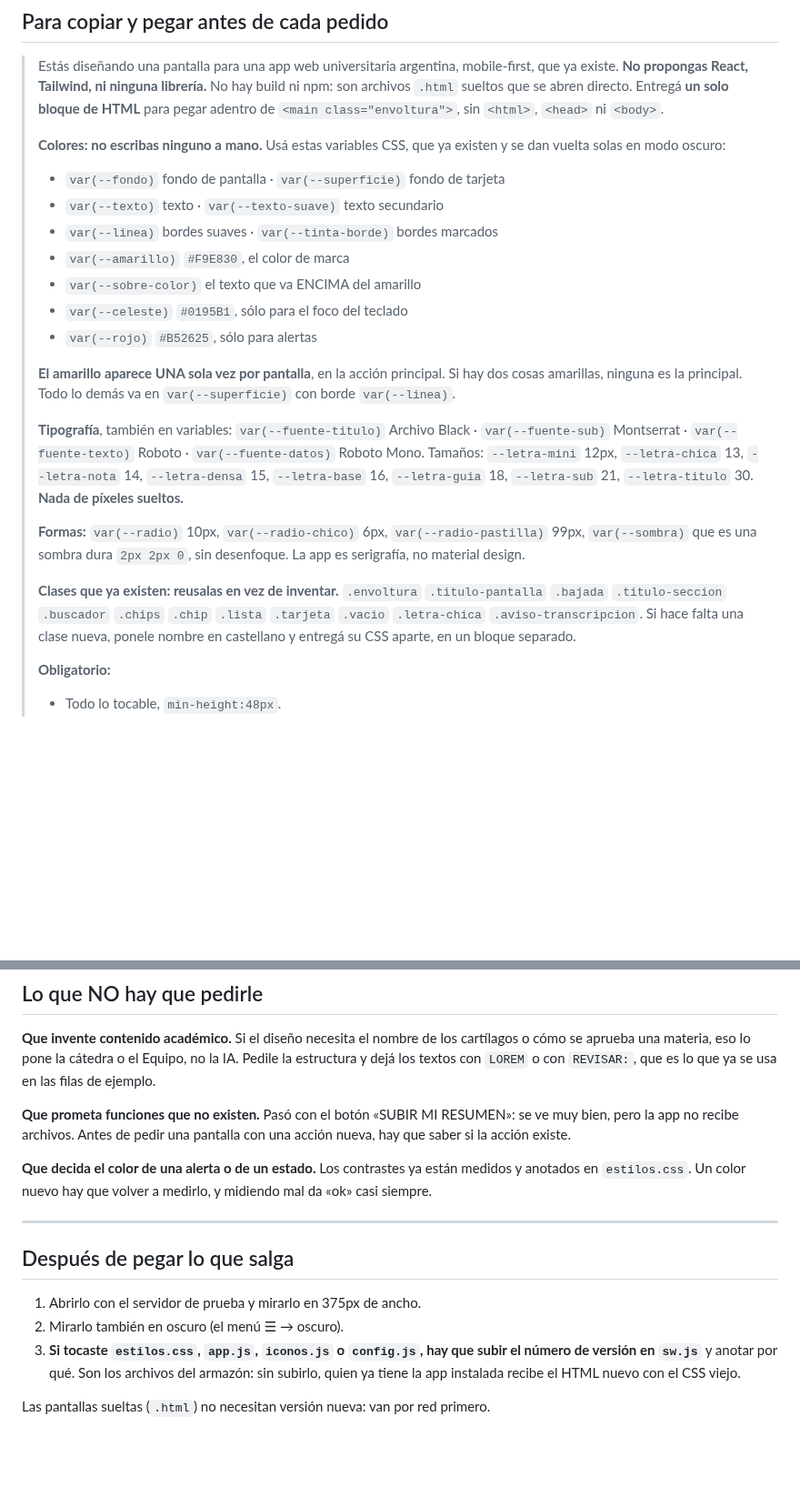
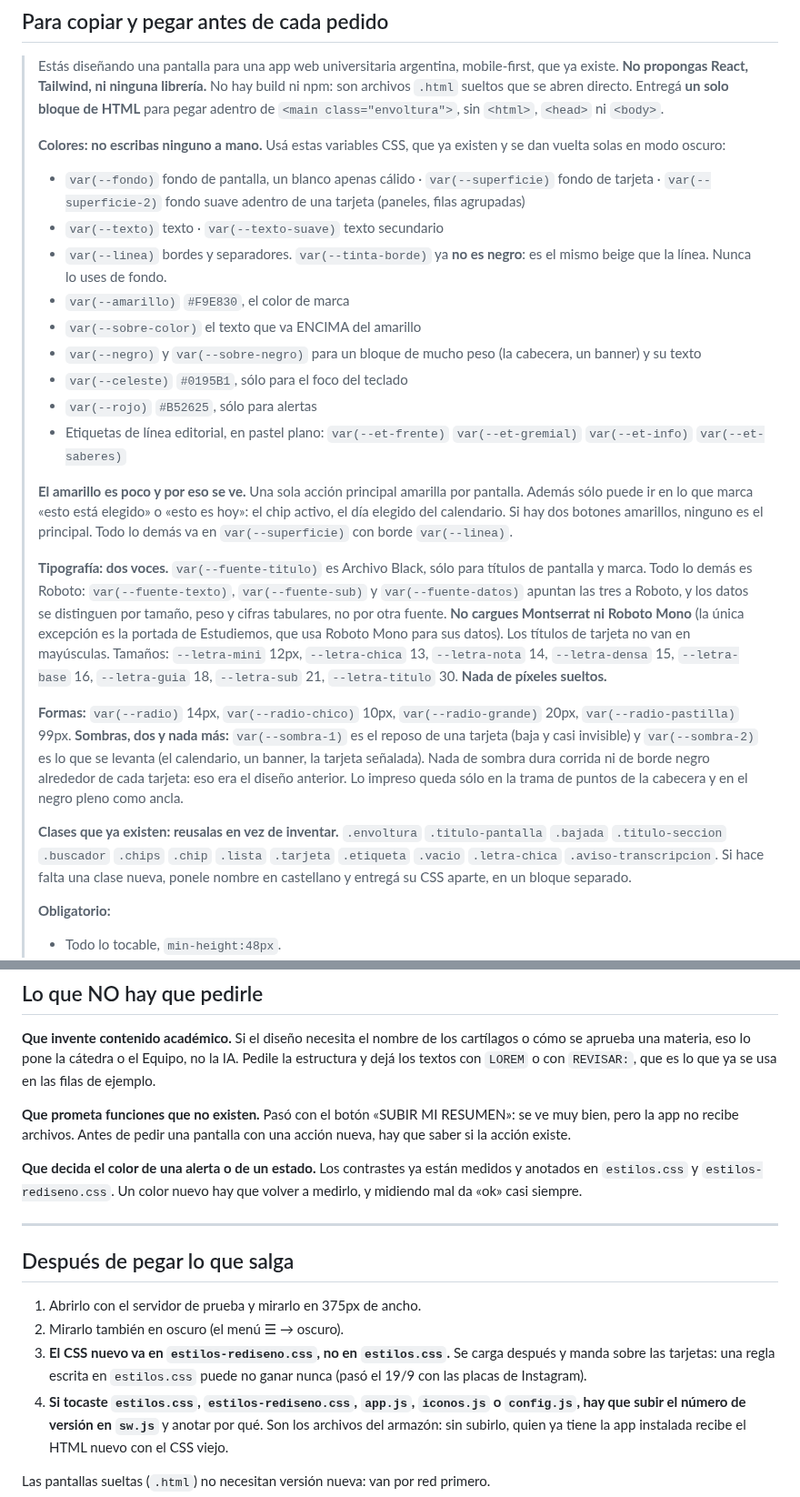
Before and after one commit to mmaximo571-cmd/bolivar-con-vos, a Markdown page: PROMPT-DISENO.md, 2 parts joined by grey strips. Shown at 91% size. Drawn GitHub-style; blank space fills up the shorter version.

Commit message:
PROMPT-DISENO al día con el rediseño
El molde para pedir pantallas a una IA describía la app anterior al 17/9:
sombra dura, cuatro fuentes, radios 10/6 y --tinta-borde negro. Ahora
refleja estilos-rediseno.css: superficie-2, dos sombras, radios 14/10/20,
Archivo Black y Roboto, etiquetas --et-*, y que el CSS nuevo va en
estilos-rediseno.css.

Co-Authored-By: Claude Opus 5.5 <noreply@anthropic.com>
Claude-Session: https://claude.ai/code/session_01LNMM8H2CmAEJPR4Hxb5jk3

```diff
--- a/PROMPT-DISENO.md
+++ b/PROMPT-DISENO.md
@@ -22,32 +22,50 @@ y lo que sale entra en la app casi sin tocar.
 > **Colores: no escribas ninguno a mano.** Usá estas variables CSS, que ya
 > existen y se dan vuelta solas en modo oscuro:
 >
-> - `var(--fondo)` fondo de pantalla · `var(--superficie)` fondo de tarjeta
+> - `var(--fondo)` fondo de pantalla, un blanco apenas cálido ·
+>   `var(--superficie)` fondo de tarjeta · `var(--superficie-2)` fondo
+>   suave adentro de una tarjeta (paneles, filas agrupadas)
 > - `var(--texto)` texto · `var(--texto-suave)` texto secundario
-> - `var(--linea)` bordes suaves · `var(--tinta-borde)` bordes marcados
+> - `var(--linea)` bordes y separadores. `var(--tinta-borde)` ya **no es
+>   negro**: es el mismo beige que la línea. Nunca lo uses de fondo.
 > - `var(--amarillo)` `#F9E830`, el color de marca
 > - `var(--sobre-color)` el texto que va ENCIMA del amarillo
+> - `var(--negro)` y `var(--sobre-negro)` para un bloque de mucho peso
+>   (la cabecera, un banner) y su texto
 > - `var(--celeste)` `#0195B1`, sólo para el foco del teclado
 > - `var(--rojo)` `#B52625`, sólo para alertas
+> - Etiquetas de línea editorial, en pastel plano: `var(--et-frente)`
+>   `var(--et-gremial)` `var(--et-info)` `var(--et-saberes)`
 >
-> **El amarillo aparece UNA sola vez por pantalla**, en la acción principal.
-> Si hay dos cosas amarillas, ninguna es la principal. Todo lo demás va en
-> `var(--superficie)` con borde `var(--linea)`.
+> **El amarillo es poco y por eso se ve.** Una sola acción principal
+> amarilla por pantalla. Además sólo puede ir en lo que marca «esto está
+> elegido» o «esto es hoy»: el chip activo, el día elegido del
+> calendario. Si hay dos botones amarillos, ninguno es el principal. Todo
+> lo demás va en `var(--superficie)` con borde `var(--linea)`.
 >
-> **Tipografía**, también en variables:
-> `var(--fuente-titulo)` Archivo Black · `var(--fuente-sub)` Montserrat ·
-> `var(--fuente-texto)` Roboto · `var(--fuente-datos)` Roboto Mono.
+> **Tipografía: dos voces.** `var(--fuente-titulo)` es Archivo Black,
+> sólo para títulos de pantalla y marca. Todo lo demás es Roboto:
+> `var(--fuente-texto)`, `var(--fuente-sub)` y `var(--fuente-datos)`
+> apuntan las tres a Roboto, y los datos se distinguen por tamaño, peso
+> y cifras tabulares, no por otra fuente. **No cargues Montserrat ni
+> Roboto Mono** (la única excepción es la portada de Estudiemos, que usa
+> Roboto Mono para sus datos). Los títulos de tarjeta no van en mayúsculas.
 > Tamaños: `--letra-mini` 12px, `--letra-chica` 13, `--letra-nota` 14,
 > `--letra-densa` 15, `--letra-base` 16, `--letra-guia` 18, `--letra-sub`
 > 21, `--letra-titulo` 30. **Nada de píxeles sueltos.**
 >
-> **Formas:** `var(--radio)` 10px, `var(--radio-chico)` 6px,
-> `var(--radio-pastilla)` 99px, `var(--sombra)` que es una sombra dura
-> `2px 2px 0`, sin desenfoque. La app es serigrafía, no material design.
+> **Formas:** `var(--radio)` 14px, `var(--radio-chico)` 10px,
+> `var(--radio-grande)` 20px, `var(--radio-pastilla)` 99px.
+> **Sombras, dos y nada más:** `var(--sombra-1)` es el reposo de una
+> tarjeta (baja y casi invisible) y `var(--sombra-2)` es lo que se
+> levanta (el calendario, un banner, la tarjeta señalada). Nada de
+> sombra dura corrida ni de borde negro alrededor de cada tarjeta: eso
+> era el diseño anterior. Lo impreso queda sólo en la trama de puntos
+> de la cabecera y en el negro pleno como ancla.
 >
 > **Clases que ya existen: reusalas en vez de inventar.**
 > `.envoltura` `.titulo-pantalla` `.bajada` `.titulo-seccion` `.buscador`
-> `.chips` `.chip` `.lista` `.tarjeta` `.vacio` `.letra-chica`
+> `.chips` `.chip` `.lista` `.tarjeta` `.etiqueta` `.vacio` `.letra-chica`
 > `.aviso-transcripcion`. Si hace falta una clase nueva, ponele nombre en
 > castellano y entregá su CSS aparte, en un bloque separado.
 >
@@ -74,7 +92,7 @@ RESUMEN»: se ve muy bien, pero la app no recibe archivos. Antes de pedir
 una pantalla con una acción nueva, hay que saber si la acción existe.
 
 **Que decida el color de una alerta o de un estado.** Los contrastes ya
-están medidos y anotados en `estilos.css`. Un color nuevo hay que volver
+están medidos y anotados en `estilos.css` y `estilos-rediseno.css`. Un color nuevo hay que volver
 a medirlo, y midiendo mal da «ok» casi siempre.
 
 ---
@@ -83,7 +101,11 @@ a medirlo, y midiendo mal da «ok» casi siempre.
 
 1. Abrirlo con el servidor de prueba y mirarlo en 375px de ancho.
 2. Mirarlo también en oscuro (el menú ☰ → oscuro).
-3. **Si tocaste `estilos.css`, `app.js`, `iconos.js` o `config.js`, hay que
+3. **El CSS nuevo va en `estilos-rediseno.css`, no en `estilos.css`.**
+   Se carga después y manda sobre las tarjetas: una regla escrita en
+   `estilos.css` puede no ganar nunca (pasó el 19/9 con las placas de
+   Instagram).
+4. **Si tocaste `estilos.css`, `estilos-rediseno.css`, `app.js`, `iconos.js` o `config.js`, hay que
    subir el número de versión en `sw.js`** y anotar por qué. Son los
    archivos del armazón: sin subirlo, quien ya tiene la app instalada
    recibe el HTML nuevo con el CSS viejo.
```
Also changed, not shown: BITACORA.md (+1 -0 lines).
